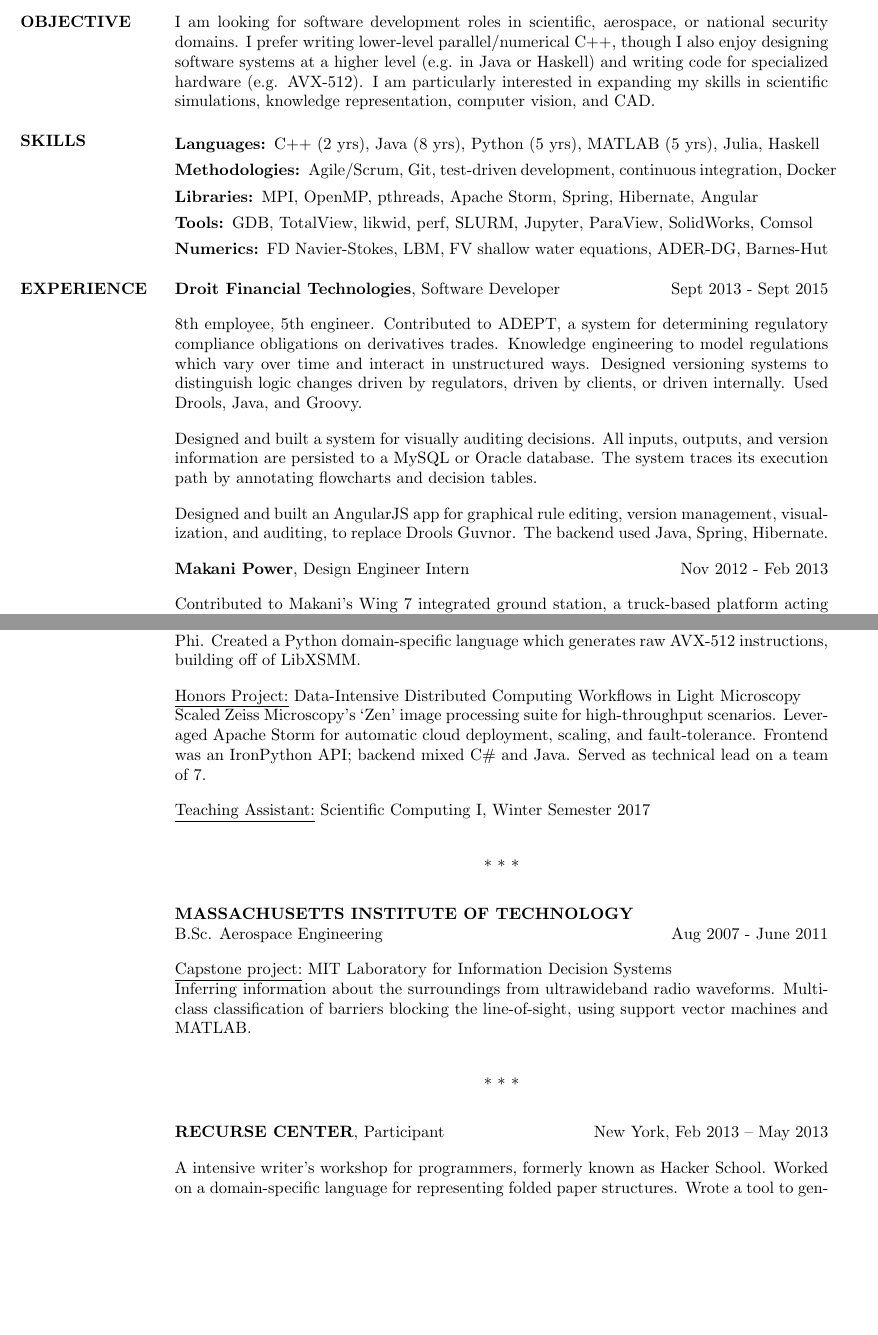
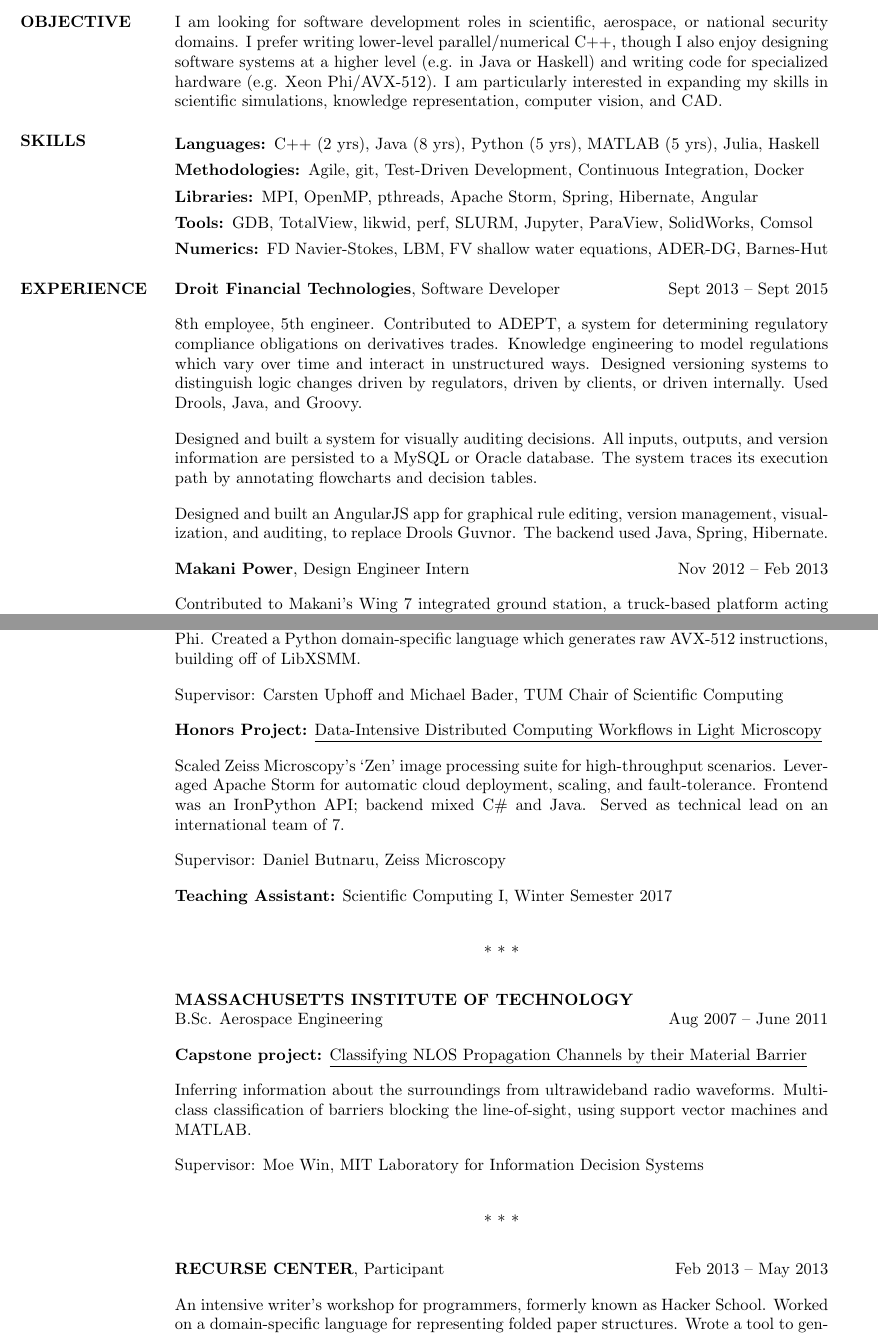
Before and after one commit to nathanwbrei/resume, a LaTeX CV (nathan_brei_resume_long.tex): two parts of pages 1 and 2 of 2, joined at a grey line, cut so that both start at the same text, the shorter picture padded with empty space. Compiled offline with pdfLaTeX.

Commit message:
Reformatted education section

```diff
--- a/nathan_brei_resume_long.tex
+++ b/nathan_brei_resume_long.tex
@@ -34,13 +34,13 @@
 
 \section{OBJECTIVE}%
 
-I am looking for software development roles in scientific, aerospace, or national security domains. I prefer writing lower-level parallel/numerical C++, though I also enjoy designing software systems at a higher level (e.g. in Java or Haskell) and writing code for specialized hardware (e.g. AVX-512). I am particularly interested in expanding my skills in scientific simulations, knowledge representation, computer vision, and CAD.
+I am looking for software development roles in scientific, aerospace, or national security domains. I prefer writing lower-level parallel/numerical C++, though I also enjoy designing software systems at a higher level (e.g. in Java or Haskell) and writing code for specialized hardware (e.g. Xeon Phi/AVX-512). I am particularly interested in expanding my skills in scientific simulations, knowledge representation, computer vision, and CAD.
 
 \section{SKILLS}%
 	\begin{description}
 	    \item[Languages:] C++ (2 yrs), Java (8 yrs), Python (5 yrs), MATLAB (5 yrs), Julia, Haskell
 
-	    \item[Methodologies:] Agile/Scrum, Git, test-driven development, continuous integration, Docker
+	    \item[Methodologies:] Agile, git, Test-Driven Development, Continuous Integration, Docker
 
 	    \item[Libraries:] MPI, OpenMP, pthreads, Apache Storm, Spring, Hibernate, Angular
 
@@ -54,7 +54,7 @@
 
 	\section{EXPERIENCE}%
 
-		{\bf Droit Financial Technologies}, Software Developer \hfill Sept 2013 - Sept 2015
+		{\bf Droit Financial Technologies}, Software Developer \hfill Sept 2013 -- Sept 2015
 
 		8th employee, 5th engineer. Contributed to ADEPT, a system for determining regulatory compliance obligations on derivatives trades. Knowledge engineering to model regulations which vary over time and interact in unstructured ways. Designed versioning systems to distinguish logic changes driven by regulators, driven by clients, or driven internally. Used Drools, Java, and Groovy.
 
@@ -63,7 +63,7 @@
 		Designed and built an AngularJS app for graphical rule editing, version management, visualization, and auditing, to replace Drools Guvnor. The backend used Java, Spring, Hibernate.
 
 
-		{\bf Makani Power}, Design Engineer Intern \hfill Nov 2012 - Feb 2013
+		{\bf Makani Power}, Design Engineer Intern \hfill Nov 2012 -- Feb 2013
 
 		Contributed to Makani's Wing 7 integrated ground station, a truck-based platform acting as a winch, battery array, and perch for a UAV. Designed and fabricated structural elements and chain drives using steel, plastic, and carbon fiber. Used Siemens NX CAD and CosmosWorks FEA.
 
@@ -91,10 +92,15 @@
 			Generated optimally vectorized multiplication routines for small sparse matrices. Obtained a speedup of 1.8 for certain kernels of the SeisSol seismic simulator when running on Xeon Phi. Created a Python domain-specific language which generates raw AVX-512 instructions, building off of LibXSMM.
 
+			Supervisor: Carsten Uphoff and Michael Bader, TUM Chair of Scientific Computing
 
-		\underline{Honors Project:} Data-Intensive Distributed Computing Workflows in Light Microscopy \\
-			Scaled Zeiss Microscopy's `Zen' image processing suite for high-throughput scenarios. Leveraged Apache Storm for automatic cloud deployment, scaling, and fault-tolerance. Frontend was an IronPython API; backend mixed C\# and Java. Served as technical lead on a team of 7.
+		\textbf{Honors Project:} \underline{Data-Intensive Distributed Computing Workflows in Light Microscopy}
 
-		\underline{Teaching Assistant:} Scientific Computing I, Winter Semester 2017
+			Scaled Zeiss Microscopy's `Zen' image processing suite for high-throughput scenarios. Leveraged Apache Storm for automatic cloud deployment, scaling, and fault-tolerance. Frontend was an IronPython API; backend mixed C\# and Java. Served as technical lead on an international team of 7.
+
+			Supervisor: Daniel Butnaru, Zeiss Microscopy
+
+
+		\textbf{Teaching Assistant:} Scientific Computing I, Winter Semester 2017
 
 \begin{center}
   $\ast$~$\ast$~$\ast$
@@ -105,18 +111,21 @@
 
 		\textbf{MASSACHUSETTS INSTITUTE OF TECHNOLOGY} \\
 		B.Sc. Aerospace Engineering% (GPA: 3.6/5)%
-		\hfill Aug 2007 - June 2011
+		\hfill Aug 2007 -- June 2011
 
-		\underline{Capstone project:} MIT Laboratory for Information Decision Systems \\
+		\textbf{Capstone project:} \underline{Classifying NLOS Propagation Channels by their Material Barrier}
+
 		Inferring information about the surroundings from ultrawideband radio waveforms. Multiclass classification of barriers blocking the line-of-sight, using support vector machines and MATLAB.
+
+		Supervisor: Moe Win, MIT Laboratory for Information Decision Systems
 
 \begin{center}
   $\ast$~$\ast$~$\ast$
 \end{center}
 
-		\textbf{RECURSE CENTER}, Participant\hfill New York, Feb 2013 --  May 2013
+		\textbf{RECURSE CENTER}, Participant\hfill Feb 2013 --  May 2013
 
-		A intensive writer's workshop for programmers, formerly known as Hacker School. Worked on a domain-specific language for representing folded paper structures. Wrote a tool to generate a laser-cuttable CAD file from a given assembly description. Experimented with procedural generation, using L-systems to create complex geometries with self-similarity. Used Python, Django, NodeBox, and SketchUp. Started learning Julia, Clojure, and OCaml.
+		An intensive writer's workshop for programmers, formerly known as Hacker School. Worked on a domain-specific language for representing folded paper structures. Wrote a tool to generate a laser-cuttable CAD file from a given assembly description. Experimented with procedural generation, using L-systems to create complex geometries with self-similarity. Used Python, Django, NodeBox, and SketchUp. Started learning Julia, Clojure, and OCaml.
 
 \end{resume}
 \end{document}
```
Also changed, not shown: nathan_brei_resume.txt (+1 -1 lines), nathan_brei_resume_long.tex (5 more changed lines).
